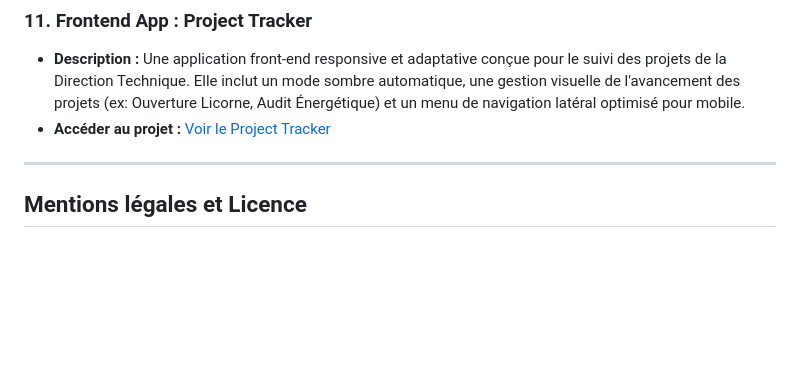
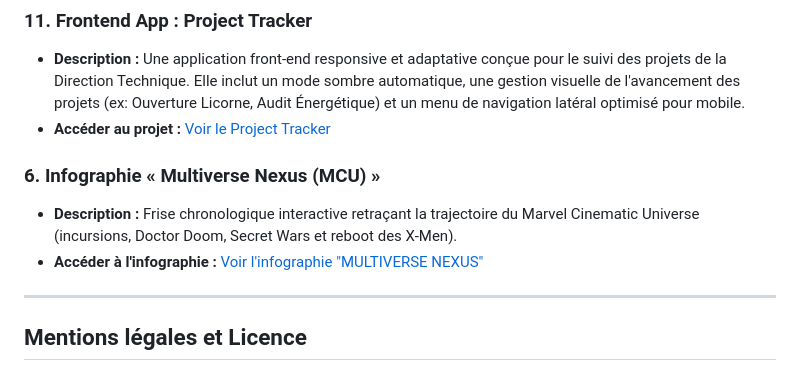
Before and after one commit to cosmofilou/cosmofilou-infographies_HTML_CSS_JS, a Markdown page: README.md, the part around the change. GitHub-like rendering; blank space fills up the shorter version.

Commit message:
Add 'Multiverse Nexus' infographic section to README
Added a new section for the 'Multiverse Nexus' infographic with a description and access link.

```diff
--- a/README.md
+++ b/README.md
@@ -61,6 +61,9 @@ Ce dépôt contient une collection d'infographies interactives, créées avec HT
 * **Description :** Une application front-end responsive et adaptative conçue pour le suivi des projets de la Direction Technique. Elle inclut un mode sombre automatique, une gestion visuelle de l'avancement des projets (ex: Ouverture Licorne, Audit Énergétique) et un menu de navigation latéral optimisé pour mobile.
 * **Accéder au projet :** [Voir le Project Tracker](https://cosmofilou.github.io/cosmofilou-infographies_HTML_CSS_JS/project_tracker_dt_groupe/index.html)
 
+### 6. Infographie « Multiverse Nexus (MCU) »
+* **Description :** Frise chronologique interactive retraçant la trajectoire du Marvel Cinematic Universe (incursions, Doctor Doom, Secret Wars et reboot des X-Men).
+* **Accéder à l'infographie :** [Voir l'infographie "MULTIVERSE NEXUS"](https://cosmofilou.github.io/cosmofilou-infographies_HTML_CSS_JS/infographie_mcu_multiverse_nexus/index.html)
 ---
 
 ## Mentions légales et Licence
```
